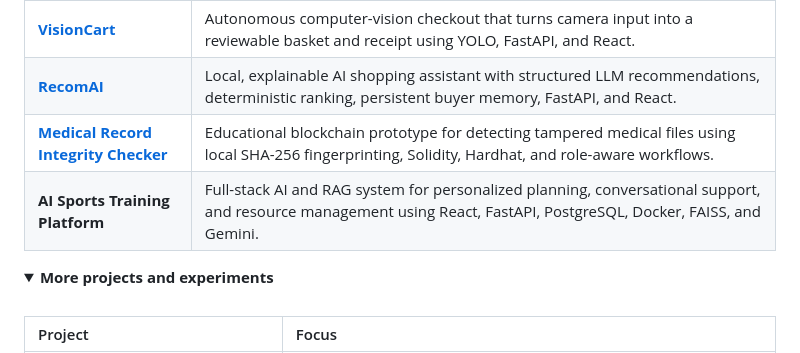
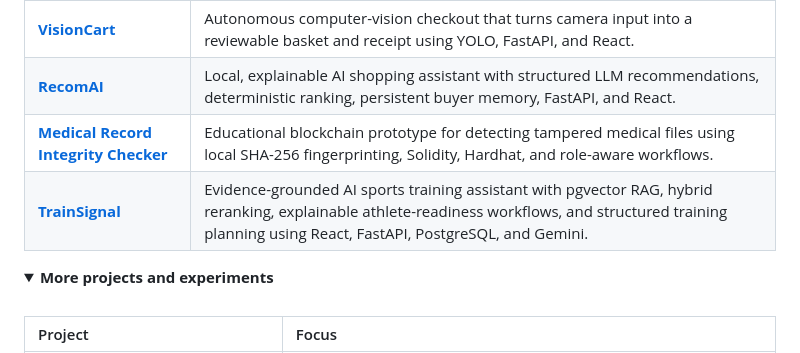
Before and after one commit to jassermedhat/jassermedhat, a Markdown page: README.md, the part around the change. Rendered like a GitHub page; folded sections open.

```diff
--- a/README.md
+++ b/README.md
@@ -51,7 +51,7 @@ I am comfortable owning the full path from an idea to a working system. Dependin
 | **[VisionCart](https://github.com/jassermedhat/visioncart-autonomous-checkout)** | Autonomous computer-vision checkout that turns camera input into a reviewable basket and receipt using YOLO, FastAPI, and React. |
 | **[RecomAI](https://github.com/jassermedhat/RecomAI)** | Local, explainable AI shopping assistant with structured LLM recommendations, deterministic ranking, persistent buyer memory, FastAPI, and React. |
 | **[Medical Record Integrity Checker](https://github.com/jassermedhat/medical-record-blockchain-integrity)** | Educational blockchain prototype for detecting tampered medical files using local SHA-256 fingerprinting, Solidity, Hardhat, and role-aware workflows. |
-| **AI Sports Training Platform** | Full-stack AI and RAG system for personalized planning, conversational support, and resource management using React, FastAPI, PostgreSQL, Docker, FAISS, and Gemini. |
+| **[TrainSignal](https://github.com/jassermedhat/trainsignal.git)** | Evidence-grounded AI sports training assistant with pgvector RAG, hybrid reranking, explainable athlete-readiness workflows, and structured training planning using React, FastAPI, PostgreSQL, and Gemini. |
 
 <details>
 <summary><strong>More projects and experiments</strong></summary>
```
